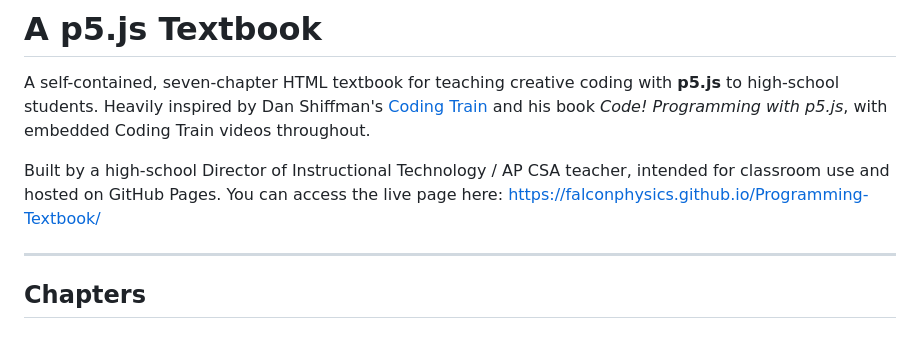
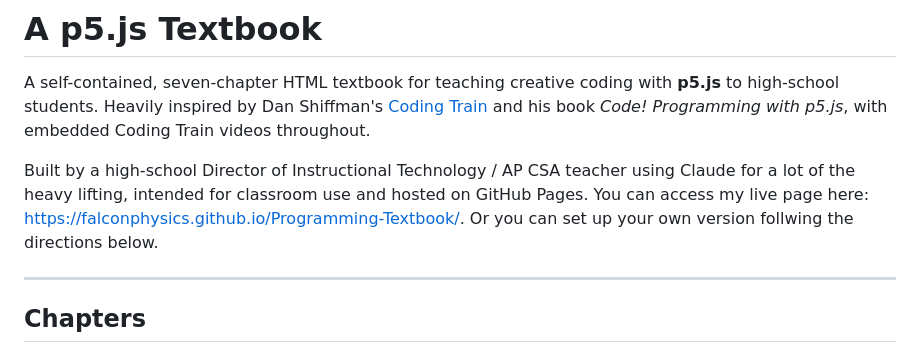
Before and after one commit to MADMAN-Modding/Programming-Textbook, a Markdown page: README.md, the part around the change. Drawn GitHub-style.

Commit message:
Revise README with Claude usage and setup instructions
Updated README to mention use of Claude for content creation and added instructions for setting up a personal version.

```diff
--- a/README.md
+++ b/README.md
@@ -2,7 +2,7 @@
 
 A self-contained, seven-chapter HTML textbook for teaching creative coding with **p5.js** to high-school students. Heavily inspired by Dan Shiffman's [Coding Train](https://thecodingtrain.com/) and his book *Code! Programming with p5.js*, with embedded Coding Train videos throughout.
 
-Built by a high-school Director of Instructional Technology / AP CSA teacher, intended for classroom use and hosted on GitHub Pages. You can access the live page here: [https://falconphysics.github.io/Programming-Textbook/](https://falconphysics.github.io/Programming-Textbook/)
+Built by a high-school Director of Instructional Technology / AP CSA teacher using Claude for a lot of the heavy lifting, intended for classroom use and hosted on GitHub Pages. You can access my live page here: [https://falconphysics.github.io/Programming-Textbook/](https://falconphysics.github.io/Programming-Textbook/). Or you can set up your own version follwing the directions below.
 
 ---
 
```
